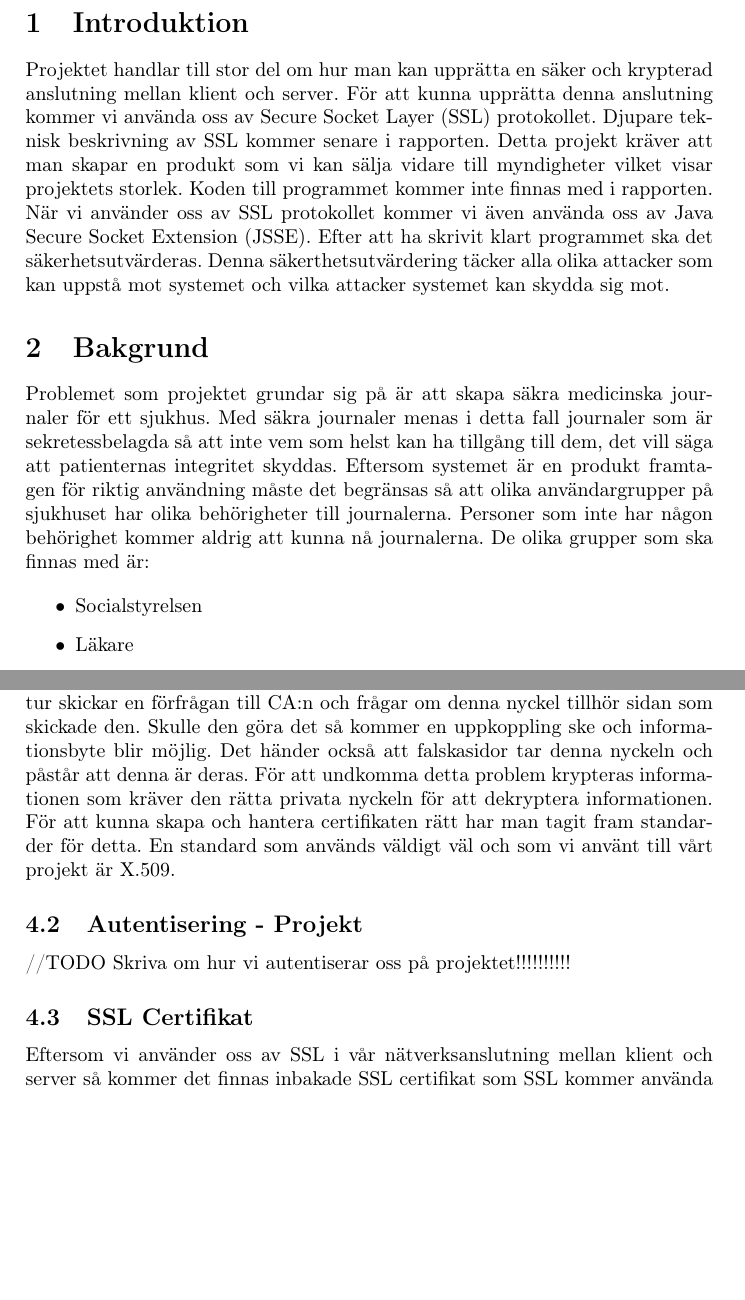
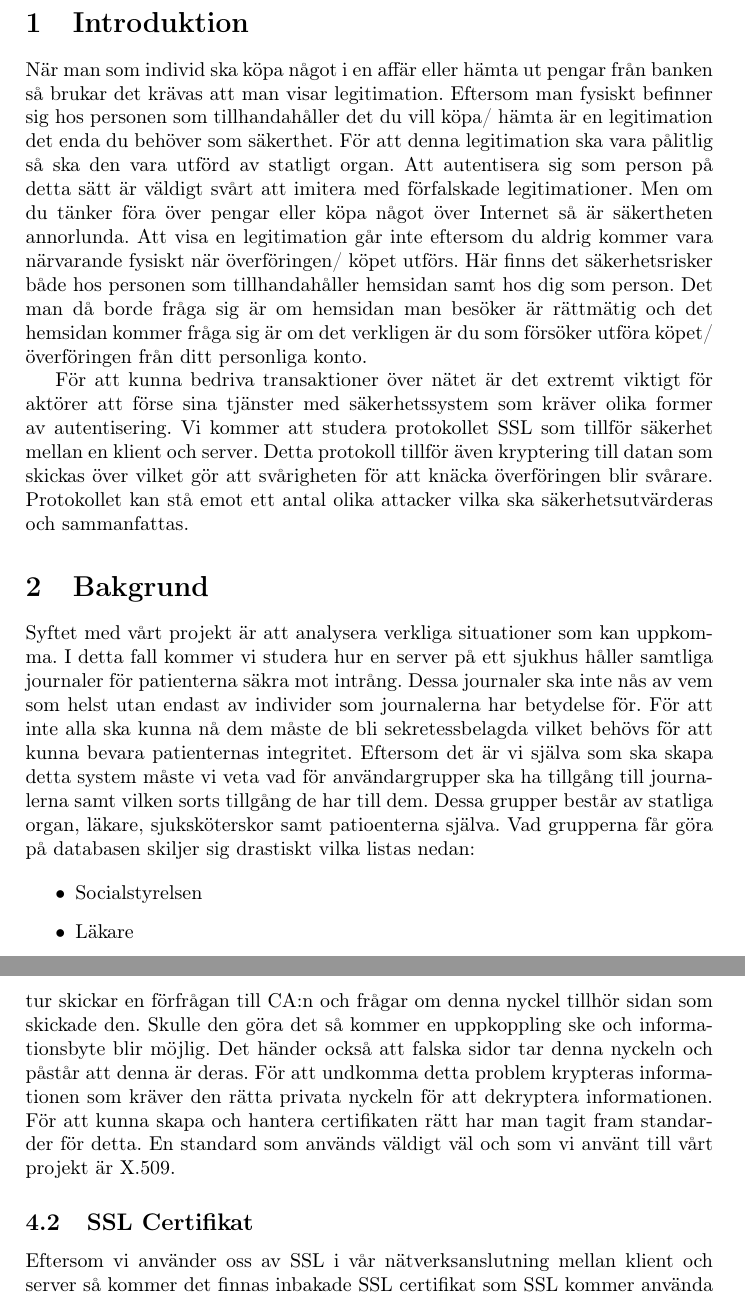
Before and after one commit to subwai/ProjectSSL, a LaTeX document (Rapport/rapport.tex, which reads Rapport/bakgrund.tex, Rapport/certifikat.tex): two parts of pages 3 and 5 of 7 before the commit and two parts of pages 3 and 6 of 7 after it, joined at a grey line, cut so that both start at the same text, the shorter picture padded with empty space. Compiled offline with pdfLaTeX.

Commit message:
redigering av introduktion och bakgrund

```diff
--- a/Rapport/bakgrund.tex
+++ b/Rapport/bakgrund.tex
@@ -1,6 +1,6 @@
 \section{Bakgrund}
 
-Problemet som projektet grundar sig på är att skapa säkra medicinska journaler för ett sjukhus. Med säkra journaler menas i detta fall journaler som är sekretessbelagda så att inte vem som helst kan ha tillgång till dem, det vill säga att patienternas integritet skyddas. Eftersom systemet är en produkt framtagen för riktig användning måste det begränsas så att olika användargrupper på sjukhuset har olika behörigheter till journalerna. Personer som inte har någon behörighet kommer aldrig att kunna nå journalerna. De olika grupper som ska finnas med är:
+Syftet med vårt projekt är att analysera verkliga situationer som kan uppkomma. I detta fall kommer vi studera hur en server på ett sjukhus håller samtliga journaler för patienterna säkra mot intrång. Dessa journaler ska inte nås av vem som helst utan endast av individer som journalerna har betydelse för. För att inte alla ska kunna nå dem måste de bli sekretessbelagda vilket behövs för att kunna bevara patienternas integritet. Eftersom det är vi själva som ska skapa detta system måste vi veta vad för användargrupper ska ha tillgång till journalerna samt vilken sorts tillgång de har till dem. Dessa grupper består av statliga organ, läkare, sjuksköterskor samt patioenterna själva. Vad grupperna får göra på databasen skiljer sig drastiskt vilka listas nedan:
 
 \begin{itemize}
 \item{Socialstyrelsen}
--- a/Rapport/certifikat.tex
+++ b/Rapport/certifikat.tex
@@ -10,15 +10,11 @@ För att kunna ge ett bra exempel på detta så tänker vi oss en webbläsare so
 
 \subsection{Autentisering}
 För att en användare ska kunna ansluta sig till en hemsida måste de autentisera sig, det vill säga kontrollera om hemsidan har ett utfärdat och giltigt certifikat. Hemsidan kommer då skicka sin publika nyckel till användaren som i sin tur skickar en förfrågan till CA:n och frågar om denna nyckel tillhör sidan som skickade den. Skulle den göra det så kommer en uppkoppling ske och informationsbyte blir möjlig.
-Det händer också att "falska" sidor tar denna nyckeln och påstår att denna är deras. För att undkomma detta problem krypteras informationen som kräver den rätta privata nyckeln för att dekryptera informationen.
+Det händer också att falska sidor tar denna nyckeln och påstår att denna är deras. För att undkomma detta problem krypteras informationen som kräver den rätta privata nyckeln för att dekryptera informationen.
 För att kunna skapa och hantera certifikaten rätt har man tagit fram standarder för detta. En standard som används väldigt väl och som vi använt till vårt projekt är X.509.
 
-\subsection{Autentisering - Projekt}
-
-//TODO Skriva om hur vi autentiserar oss på projektet!!!!!!!!!!
-
 \subsection{SSL Certifikat}
-Eftersom vi använder oss av SSL i vår nätverksanslutning mellan klient och server så kommer det finnas inbakade SSL certifikat som SSL kommer använda vid 'handshake' fasen. Det som händer då är att SSL certifikatet innehar krypteringsnycklarna som ska säkra uppkopplingen, som respektive nod skickar till sin uppkopplingsnod [referens: \url{http://msdn.microsoft.com/en-us/library/windows/desktop/aa364691%28v=vs.85%29.aspx}. På så sätt delar de krypteringsnycklar i en 'handshake' mellan varanda. Värt att notera är att servern skickar sitt certifikat till klienten men att klienten ska skicka sitt för att autentisera sig är frivilligt.
+Eftersom vi använder oss av SSL i vår nätverksanslutning mellan klient och server så kommer det finnas inbakade SSL certifikat som SSL kommer använda vid handshake fasen. Det som händer då är att SSL certifikatet innehar krypteringsnycklarna som ska säkra uppkopplingen, som respektive nod skickar till sin uppkopplingsnod [referens: \url{http://msdn.microsoft.com/en-us/library/windows/desktop/aa364691%28v=vs.85%29.aspx}. På så sätt delar de krypteringsnycklar i en handshake mellan varanda. Värt att notera är att servern skickar sitt certifikat till klienten men att klienten ska skicka sitt för att autentisera sig är frivilligt.
 
 \subsection{Certifikat - Projekt}
 För att vårt projekt ska fungera måste vi skapa egna certifikat för att kunna autentisera klienterna och på så sätt skapa en två faktor autentisering.
```
Also changed, not shown: Rapport/introduktion.tex (+4 -1 lines), Rapport/sakerhetsutvardering.tex (+2 -0 lines), Rapport/certifikat.tex (2 more changed lines).
